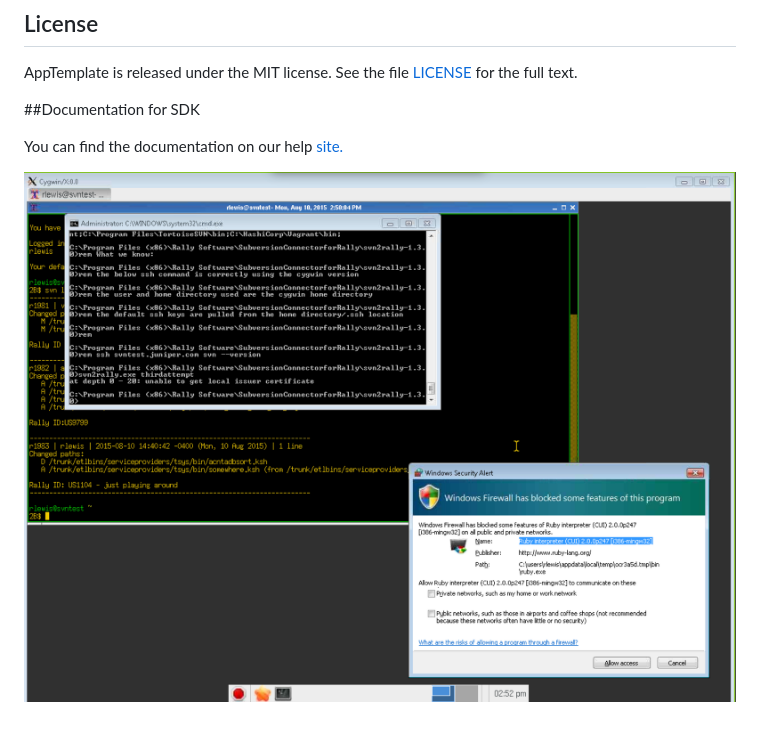
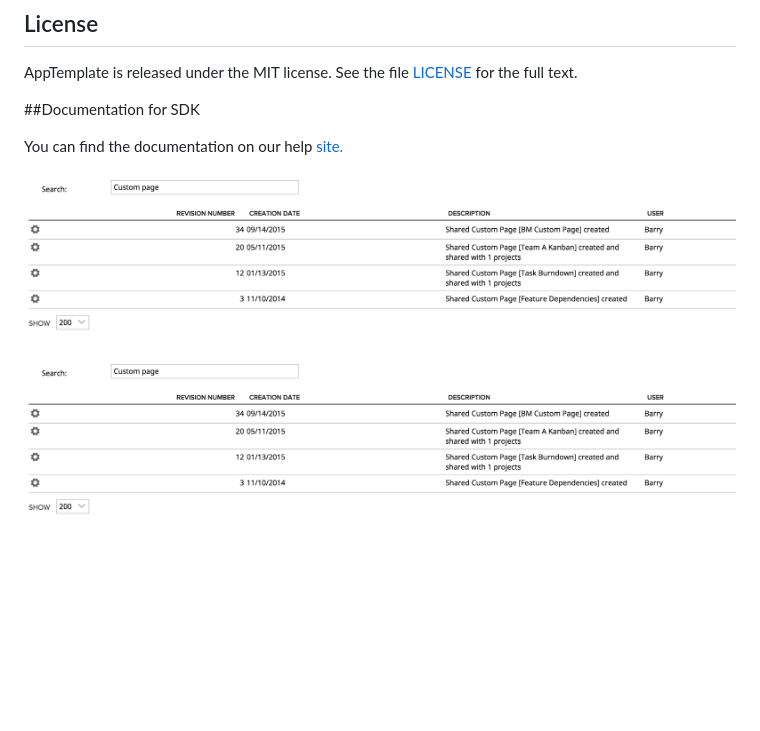
Before and after one commit to wrackzone/revision-history-example, a Markdown page: README.md, the part around the change. GitHub-like rendering; pictures changed too: screenshot-1.png (added), screenshot.png (deleted); blank space fills up the shorter version.

Commit message:
fixed readme and screenshots

```diff
--- a/README.md
+++ b/README.md
@@ -12,4 +12,6 @@ AppTemplate is released under the MIT license.  See the file [LICENSE](./LICENSE
 
 You can find the documentation on our help [site.](https://help.rallydev.com/apps/2.0/doc/)
 
-![screenshot](https://raw.githubusercontent.com/wrackzone/revision-history-example/master/screenshot.png)
+![screenshot](https://raw.githubusercontent.com/wrackzone/revision-history-example/master/screenshot-1.png)
+
+![screenshot](https://raw.githubusercontent.com/wrackzone/revision-history-example/master/screenshot-1.png)
```
Also changed, not shown: screenshot-2.png (added).
